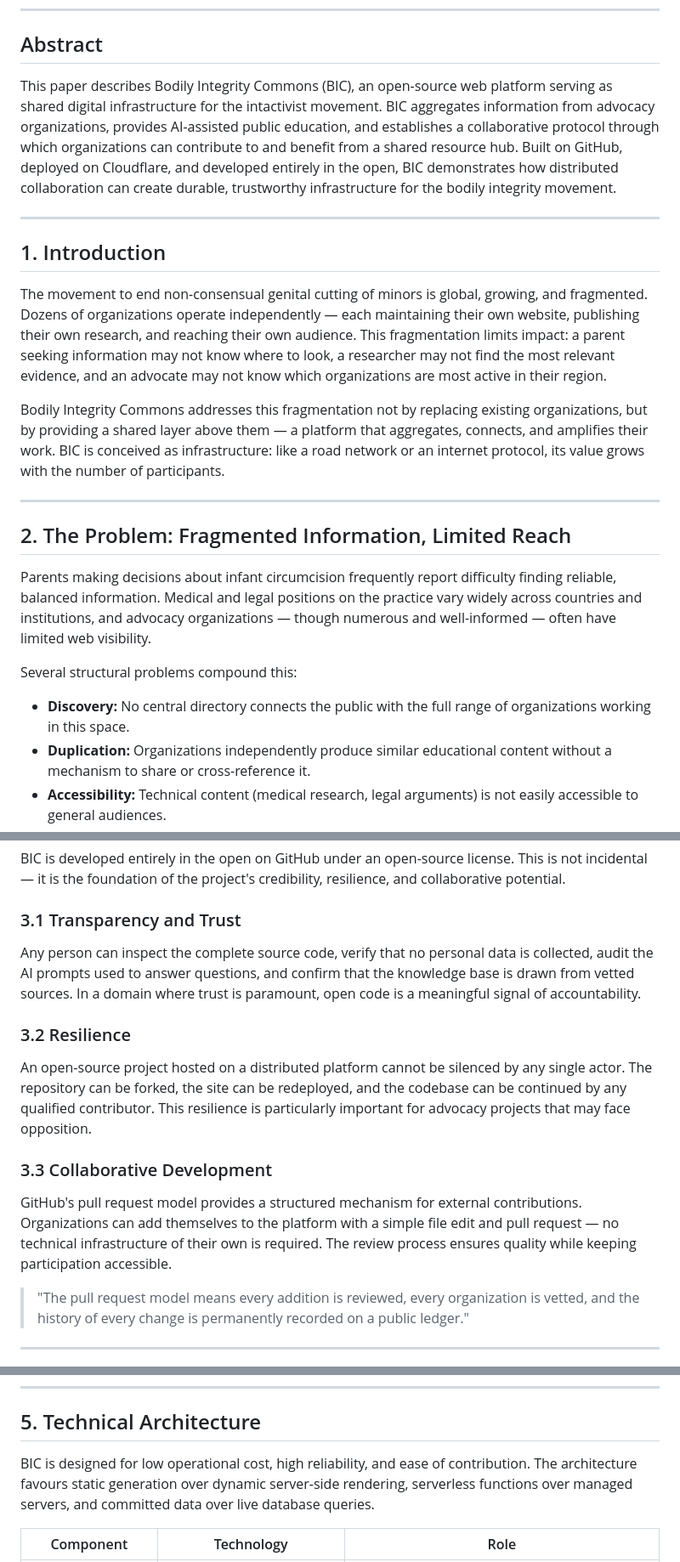
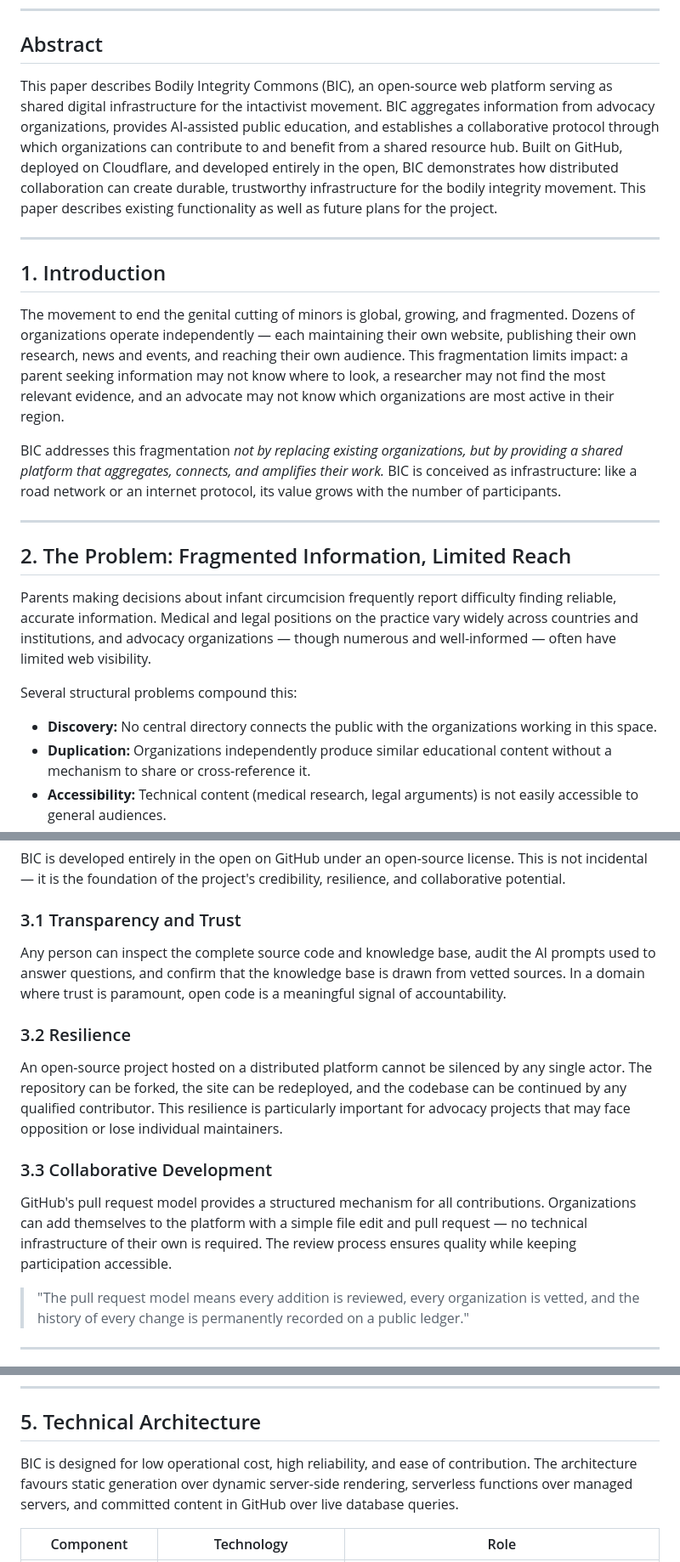
Before and after one commit to hollingv/born-whole-project, a Markdown page: README-whitepaper.md, 3 parts joined by grey strips. Shown at 85% size. Rendered like a GitHub page.

```diff
--- a/README-whitepaper.md
+++ b/README-whitepaper.md
@@ -8,25 +8,25 @@
 
 ## Abstract
 
-This paper describes Bodily Integrity Commons (BIC), an open-source web platform serving as shared digital infrastructure for the intactivist movement. BIC aggregates information from advocacy organizations, provides AI-assisted public education, and establishes a collaborative protocol through which organizations can contribute to and benefit from a shared resource hub. Built on GitHub, deployed on Cloudflare, and developed entirely in the open, BIC demonstrates how distributed collaboration can create durable, trustworthy infrastructure for the bodily integrity movement.
+This paper describes Bodily Integrity Commons (BIC), an open-source web platform serving as shared digital infrastructure for the intactivist movement. BIC aggregates information from advocacy organizations, provides AI-assisted public education, and establishes a collaborative protocol through which organizations can contribute to and benefit from a shared resource hub. Built on GitHub, deployed on Cloudflare, and developed entirely in the open, BIC demonstrates how distributed collaboration can create durable, trustworthy infrastructure for the bodily integrity movement.  This paper describes existing functionality as well as future plans for the project.
 
 ---
 
 ## 1. Introduction
 
-The movement to end non-consensual genital cutting of minors is global, growing, and fragmented. Dozens of organizations operate independently — each maintaining their own website, publishing their own research, and reaching their own audience. This fragmentation limits impact: a parent seeking information may not know where to look, a researcher may not find the most relevant evidence, and an advocate may not know which organizations are most active in their region.
+The movement to end the genital cutting of minors is global, growing, and fragmented. Dozens of organizations operate independently — each maintaining their own website, publishing their own research, news and events, and reaching their own audience. This fragmentation limits impact: a parent seeking information may not know where to look, a researcher may not find the most relevant evidence, and an advocate may not know which organizations are most active in their region.
 
-Bodily Integrity Commons addresses this fragmentation not by replacing existing organizations, but by providing a shared layer above them — a platform that aggregates, connects, and amplifies their work. BIC is conceived as infrastructure: like a road network or an internet protocol, its value grows with the number of participants.
+BIC addresses this fragmentation *not by replacing existing organizations, but by providing a shared platform that aggregates, connects, and amplifies their work.* BIC is conceived as infrastructure: like a road network or an internet protocol, its value grows with the number of participants.
 
 ---
 
 ## 2. The Problem: Fragmented Information, Limited Reach
 
-Parents making decisions about infant circumcision frequently report difficulty finding reliable, balanced information. Medical and legal positions on the practice vary widely across countries and institutions, and advocacy organizations — though numerous and well-informed — often have limited web visibility.
+Parents making decisions about infant circumcision frequently report difficulty finding reliable, accurate information. Medical and legal positions on the practice vary widely across countries and institutions, and advocacy organizations — though numerous and well-informed — often have limited web visibility.
 
 Several structural problems compound this:
 
-- **Discovery:** No central directory connects the public with the full range of organizations working in this space.
+- **Discovery:** No central directory connects the public with the organizations working in this space.
 - **Duplication:** Organizations independently produce similar educational content without a mechanism to share or cross-reference it.
 - **Accessibility:** Technical content (medical research, legal arguments) is not easily accessible to general audiences.
 - **Sustainability:** Individual organizations face resource constraints that limit their technical capacity.
@@ -41,15 +41,15 @@ BIC is developed entirely in the open on GitHub under an open-source license. Th
 
 ### 3.1 Transparency and Trust
 
-Any person can inspect the complete source code, verify that no personal data is collected, audit the AI prompts used to answer questions, and confirm that the knowledge base is drawn from vetted sources. In a domain where trust is paramount, open code is a meaningful signal of accountability.
+Any person can inspect the complete source code and knowledge base, audit the AI prompts used to answer questions, and confirm that the knowledge base is drawn from vetted sources. In a domain where trust is paramount, open code is a meaningful signal of accountability.
 
 ### 3.2 Resilience
 
-An open-source project hosted on a distributed platform cannot be silenced by any single actor. The repository can be forked, the site can be redeployed, and the codebase can be continued by any qualified contributor. This resilience is particularly important for advocacy projects that may face opposition.
+An open-source project hosted on a distributed platform cannot be silenced by any single actor. The repository can be forked, the site can be redeployed, and the codebase can be continued by any qualified contributor. This resilience is particularly important for advocacy projects that may face opposition or lose individual maintainers.
 
 ### 3.3 Collaborative Development
 
-GitHub's pull request model provides a structured mechanism for external contributions. Organizations can add themselves to the platform with a simple file edit and pull request — no technical infrastructure of their own is required. The review process ensures quality while keeping participation accessible.
+GitHub's pull request model provides a structured mechanism for all contributions. Organizations can add themselves to the platform with a simple file edit and pull request — no technical infrastructure of their own is required. The review process ensures quality while keeping participation accessible.
 
 > "The pull request model means every addition is reviewed, every organization is vetted, and the history of every change is permanently recorded on a public ledger."
 
@@ -81,7 +81,7 @@ The `gacli harvest` command fetches content from each registered organization's
 
 ## 5. Technical Architecture
 
-BIC is designed for low operational cost, high reliability, and ease of contribution. The architecture favours static generation over dynamic server-side rendering, serverless functions over managed servers, and committed data over live database queries.
+BIC is designed for low operational cost, high reliability, and ease of contribution. The architecture favours static generation over dynamic server-side rendering, serverless functions over managed servers, and committed content in GitHub over live database queries.
 
 | Component | Technology | Role |
 |---|---|---|
```
Also changed, not shown: other parts of README-whitepaper.md (+19 -16 lines).
